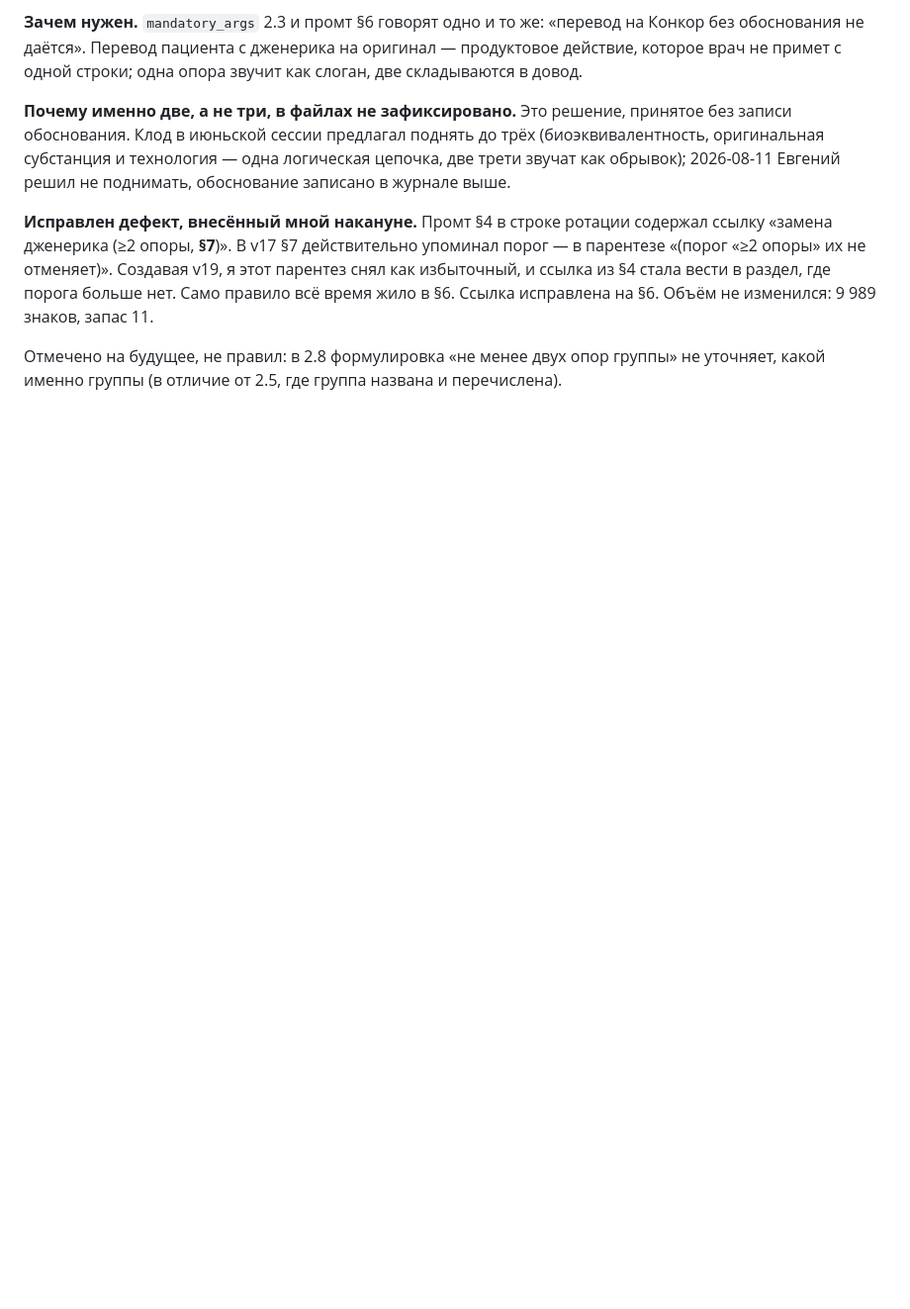
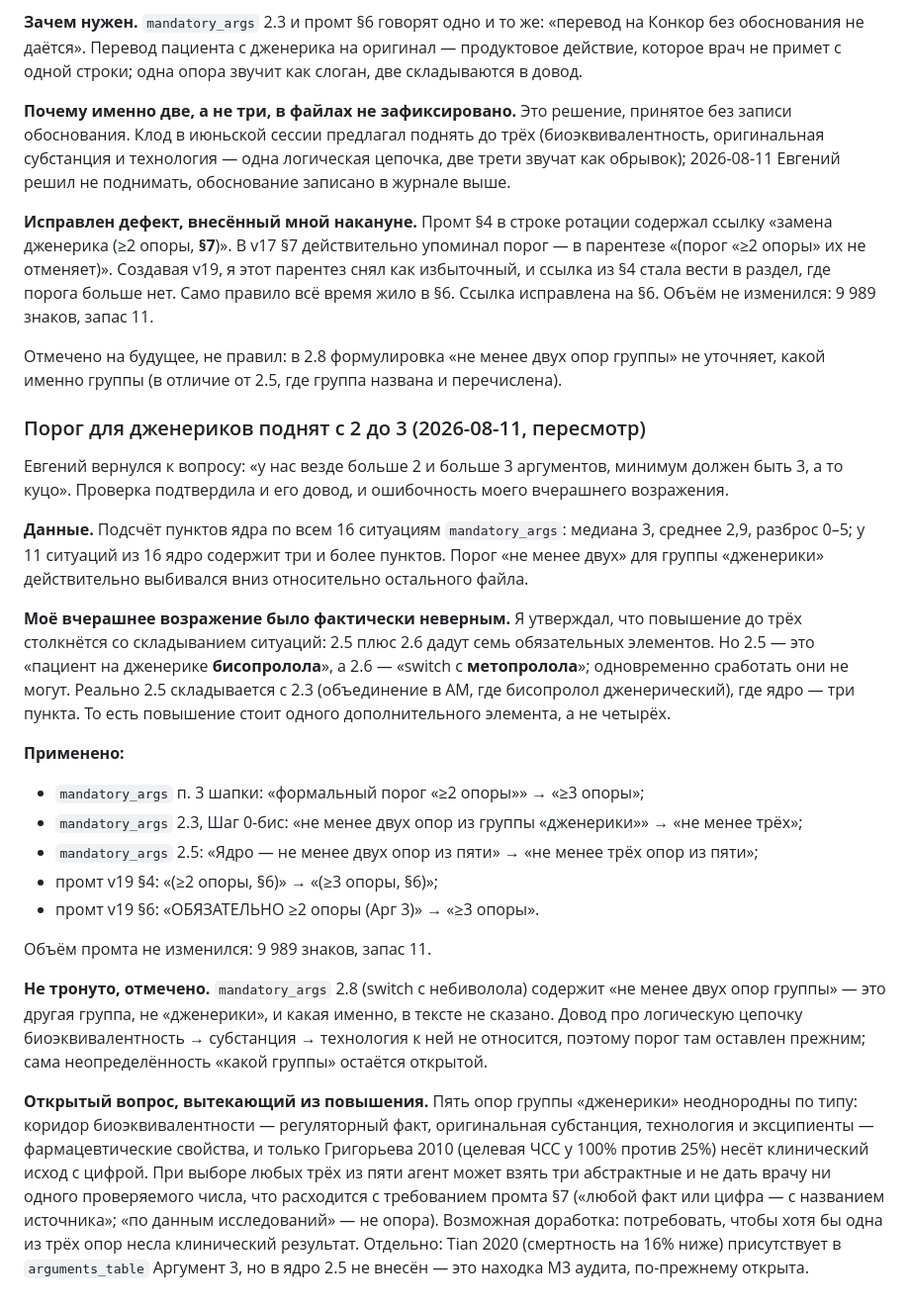
Before and after one commit to AronovMik/Evgeny_merck, a Markdown page: journal/2026-08-05_audit-trenazher-medpredov.md, the part around the change. Shown at 99% size. GitHub-like rendering; blank space fills up the shorter version.

```diff
--- a/journal/2026-08-05_audit-trenazher-medpredov.md
+++ b/journal/2026-08-05_audit-trenazher-medpredov.md
@@ -262,3 +262,24 @@
 **Исправлен дефект, внесённый мной накануне.** Промт §4 в строке ротации содержал ссылку «замена дженерика (≥2 опоры, **§7**)». В v17 §7 действительно упоминал порог — в парентезе «(порог «≥2 опоры» их не отменяет)». Создавая v19, я этот парентез снял как избыточный, и ссылка из §4 стала вести в раздел, где порога больше нет. Само правило всё время жило в §6. Ссылка исправлена на §6. Объём не изменился: 9 989 знаков, запас 11.
 
 Отмечено на будущее, не правил: в 2.8 формулировка «не менее двух опор группы» не уточняет, какой именно группы (в отличие от 2.5, где группа названа и перечислена).
+
+### Порог для дженериков поднят с 2 до 3 (2026-08-11, пересмотр)
+
+Евгений вернулся к вопросу: «у нас везде больше 2 и больше 3 аргументов, минимум должен быть 3, а то куцо». Проверка подтвердила и его довод, и ошибочность моего вчерашнего возражения.
+
+**Данные.** Подсчёт пунктов ядра по всем 16 ситуациям `mandatory_args`: медиана 3, среднее 2,9, разброс 0–5; у 11 ситуаций из 16 ядро содержит три и более пунктов. Порог «не менее двух» для группы «дженерики» действительно выбивался вниз относительно остального файла.
+
+**Моё вчерашнее возражение было фактически неверным.** Я утверждал, что повышение до трёх столкнётся со складыванием ситуаций: 2.5 плюс 2.6 дадут семь обязательных элементов. Но 2.5 — это «пациент на дженерике **бисопролола**», а 2.6 — «switch с **метопролола**»; одновременно сработать они не могут. Реально 2.5 складывается с 2.3 (объединение в АМ, где бисопролол дженерический), где ядро — три пункта. То есть повышение стоит одного дополнительного элемента, а не четырёх.
+
+**Применено:**
+- `mandatory_args` п. 3 шапки: «формальный порог «≥2 опоры»» → «≥3 опоры»;
+- `mandatory_args` 2.3, Шаг 0-бис: «не менее двух опор из группы «дженерики»» → «не менее трёх»;
+- `mandatory_args` 2.5: «Ядро — не менее двух опор из пяти» → «не менее трёх опор из пяти»;
+- промт v19 §4: «(≥2 опоры, §6)» → «(≥3 опоры, §6)»;
+- промт v19 §6: «ОБЯЗАТЕЛЬНО ≥2 опоры (Арг 3)» → «≥3 опоры».
+
+Объём промта не изменился: 9 989 знаков, запас 11.
+
+**Не тронуто, отмечено.** `mandatory_args` 2.8 (switch с небиволола) содержит «не менее двух опор группы» — это другая группа, не «дженерики», и какая именно, в тексте не сказано. Довод про логическую цепочку биоэквивалентность → субстанция → технология к ней не относится, поэтому порог там оставлен прежним; сама неопределённость «какой группы» остаётся открытой.
+
+**Открытый вопрос, вытекающий из повышения.** Пять опор группы «дженерики» неоднородны по типу: коридор биоэквивалентности — регуляторный факт, оригинальная субстанция, технология и эксципиенты — фармацевтические свойства, и только Григорьева 2010 (целевая ЧСС у 100% против 25%) несёт клинический исход с цифрой. При выборе любых трёх из пяти агент может взять три абстрактные и не дать врачу ни одного проверяемого числа, что расходится с требованием промта §7 («любой факт или цифра — с названием источника»; «по данным исследований» — не опора). Возможная доработка: потребовать, чтобы хотя бы одна из трёх опор несла клинический результат. Отдельно: Tian 2020 (смертность на 16% ниже) присутствует в `arguments_table` Аргумент 3, но в ядро 2.5 не внесён — это находка М3 аудита, по-прежнему открыта.
```
Also changed, not shown: simulator/mandatory_args.md (+3 -3 lines), simulator/medrep_prompt_v19.md (+2 -2 lines).
